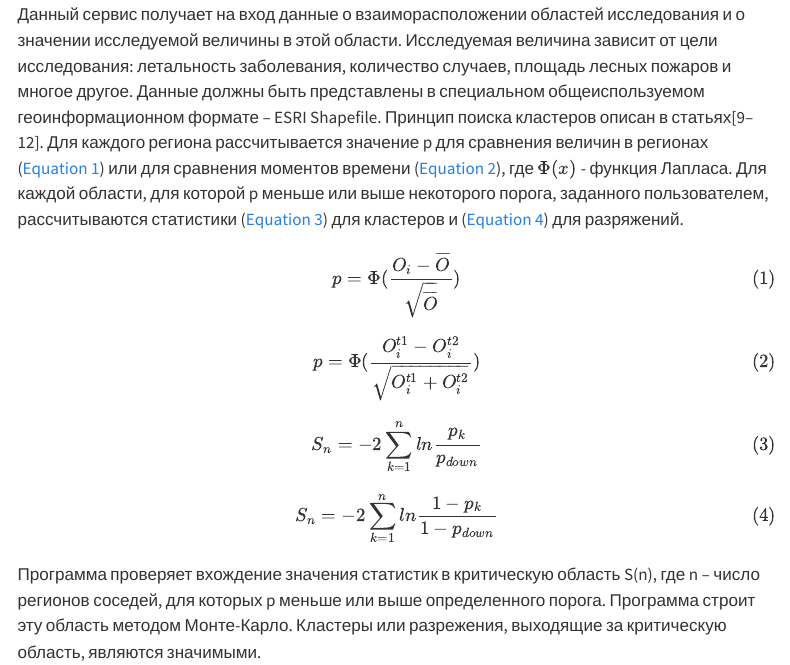
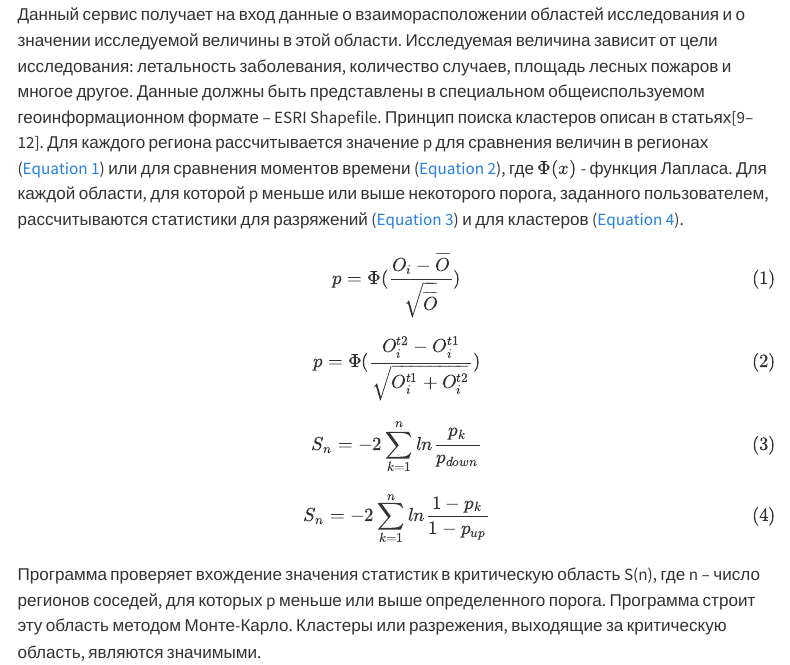
Before and after one commit to SmirnygaTotoshka/MapClust, a Quarto document (article/article.qmd): the page in a window 1100 px wide, from 960 px down. Rendered offline with R 4.5, knitr and Pandoc in place of Quarto, with nearby package versions; drawn as R Markdown's standard HTML page in place of the format the file asks for; menus at the side of the page are left out.

Commit message:
edit article

```diff
--- a/article/article.qmd
+++ b/article/article.qmd
@@ -46,23 +46,23 @@ editor: visual
 
 # Принцип работы
 
-Данный сервис получает на вход данные о взаиморасположении областей исследования и о значении исследуемой величины в этой области. Исследуемая величина зависит от цели исследования: летальность заболевания, количество случаев, площадь лесных пожаров и многое другое. Данные должны быть представлены в специальном общеиспользуемом геоинформационном формате -- ESRI Shapefile. Принцип поиска кластеров описан в статьях[@pyatnickiy2020_1; @pyatnickiy2020_2; @pyatnitskiy2021_1; @pyatnitskiy2021_2]. Для каждого региона рассчитывается значение p для сравнения величин в регионах (@eq-p-spat) или для сравнения моментов времени (@eq-p-time), где $\Phi(x)$ - функция Лапласа. Для каждой области, для которой p меньше или выше некоторого порога, заданного пользователем, рассчитываются статистики (@eq-clust-stat) для кластеров и (@eq-discharges-stat) для разряжений.
+Данный сервис получает на вход данные о взаиморасположении областей исследования и о значении исследуемой величины в этой области. Исследуемая величина зависит от цели исследования: летальность заболевания, количество случаев, площадь лесных пожаров и многое другое. Данные должны быть представлены в специальном общеиспользуемом геоинформационном формате -- ESRI Shapefile. Принцип поиска кластеров описан в статьях[@pyatnickiy2020_1; @pyatnickiy2020_2; @pyatnitskiy2021_1; @pyatnitskiy2021_2]. Для каждого региона рассчитывается значение p для сравнения величин в регионах (@eq-p-spat) или для сравнения моментов времени (@eq-p-time), где $\Phi(x)$ - функция Лапласа. Для каждой области, для которой p меньше или выше некоторого порога, заданного пользователем, рассчитываются статистики для разряжений (@eq-discharges-stat) и для кластеров (@eq-clust-stat).
 
 $$
 p = \Phi(\frac{O_i - \overline{O}}{\sqrt{\overline{O}}})
 $$ {#eq-p-spat}
 
 $$
-p = \Phi(\frac{O_{i}^{t1} - O_{i}^{t2}}{\sqrt{O_{i}^{t1} + O_{i}^{t2}}})
+p = \Phi(\frac{O_{i}^{t2} - O_{i}^{t1}}{\sqrt{O_{i}^{t1} + O_{i}^{t2}}})
 $$ {#eq-p-time}
 
 $$
 S_n = -2\sum_{k=1}^n{ln{\frac{p_k}{p_{down}}}}
-$$ {#eq-clust-stat}
+$$ {#eq-discharges-stat}
 
 $$
-S_n = -2\sum_{k=1}^n{ln{\frac{1 - p_k}{1 - p_{down}}}}
-$$ {#eq-discharges-stat}
+S_n = -2\sum_{k=1}^n{ln{\frac{1 - p_k}{1 - p_{up}}}}
+$$ {#eq-clust-stat}
 
 Программа проверяет вхождение значения статистик в критическую область S(n), где n -- число регионов соседей, для которых p меньше или выше определенного порога. Программа строит эту область методом Монте-Карло. Кластеры или разрежения, выходящие за критическую область, являются значимыми.
 
```
Also changed, not shown: article/article.qmd (2 more changed lines).
